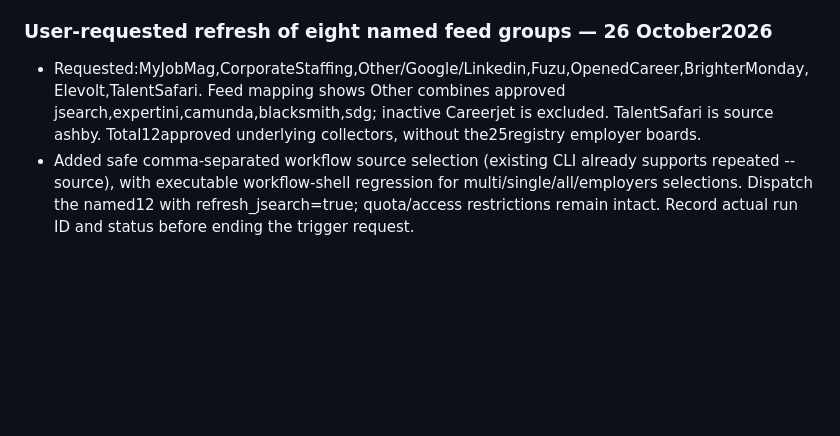
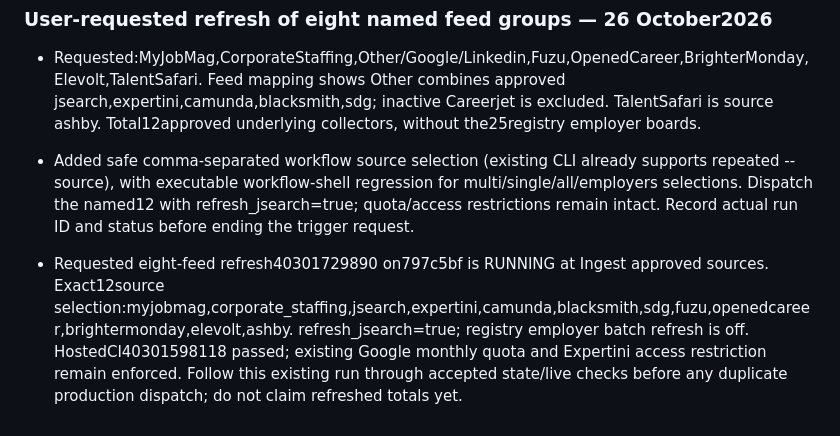
Before and after one commit to kimtour/techjobs-africa, a Markdown page: HANDOFF.md, the part around the change. Rendered like a GitHub page; blank space fills up the shorter version.

Commit message:
Record running targeted refresh for requested feed groups

```diff
--- a/HANDOFF.md
+++ b/HANDOFF.md
@@ -213,3 +213,5 @@ Preserve unrelated `.vscode/` and `_build/` files.
 
 - Requested:MyJobMag,CorporateStaffing,Other/Google/Linkedin,Fuzu,OpenedCareer,BrighterMonday,Elevolt,TalentSafari. Feed mapping shows Other combines approved jsearch,expertini,camunda,blacksmith,sdg; inactive Careerjet is excluded. TalentSafari is source ashby. Total12approved underlying collectors, without the25registry employer boards.
 - Added safe comma-separated workflow source selection (existing CLI already supports repeated --source), with executable workflow-shell regression for multi/single/all/employers selections. Dispatch the named12 with refresh_jsearch=true; quota/access restrictions remain intact. Record actual run ID and status before ending the trigger request.
+
+- Requested eight-feed refresh40301729890 on797c5bf is RUNNING at Ingest approved sources. Exact12source selection:myjobmag,corporate_staffing,jsearch,expertini,camunda,blacksmith,sdg,fuzu,openedcareer,brightermonday,elevolt,ashby. refresh_jsearch=true; registry employer batch refresh is off. HostedCI40301598118 passed; existing Google monthly quota and Expertini access restriction remain enforced. Follow this existing run through accepted state/live checks before any duplicate production dispatch; do not claim refreshed totals yet.
```
